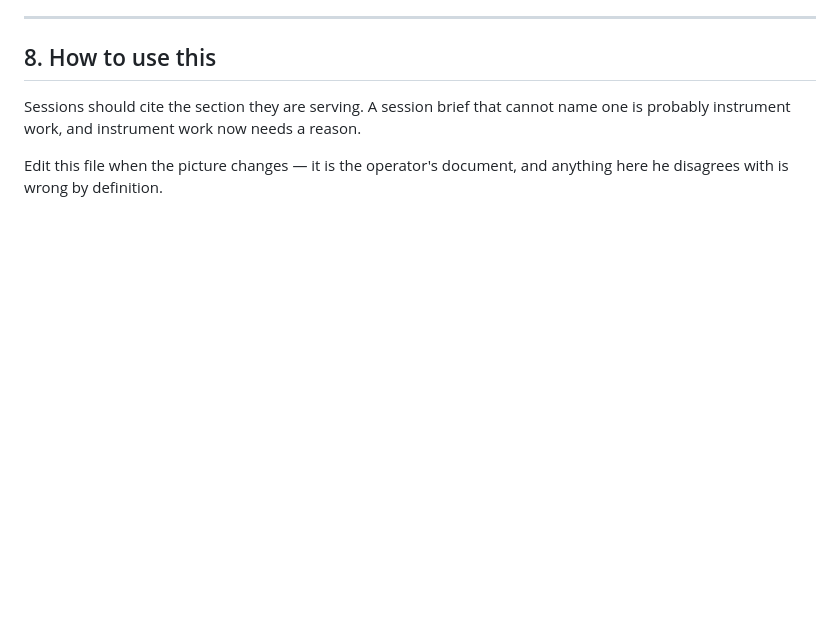
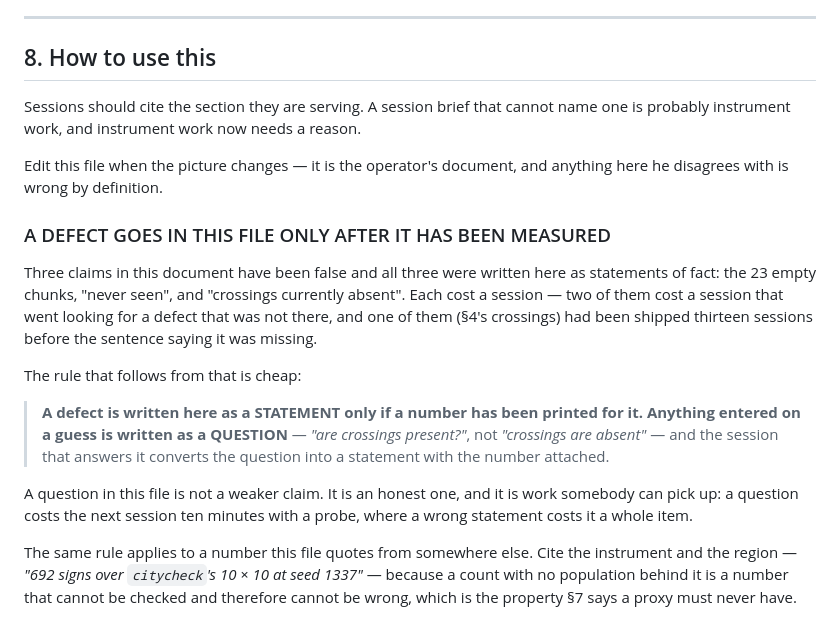
Before and after one commit to martingrahn-cmd/noctis-city, a Markdown page: LOOK.md, the part around one of its changes. Rendered like a GitHub page; blank space fills up the shorter version.

```diff
--- a/LOOK.md
+++ b/LOOK.md
@@ -191,3 +262,28 @@ name one is probably instrument work, and instrument work now needs a reason.
 
 Edit this file when the picture changes — it is the operator's document, and
 anything here he disagrees with is wrong by definition.
+
+### A DEFECT GOES IN THIS FILE ONLY AFTER IT HAS BEEN MEASURED
+
+Three claims in this document have been false and all three were written here
+as statements of fact: the 23 empty chunks, "never seen", and "crossings
+currently absent". Each cost a session — two of them cost a session that went
+looking for a defect that was not there, and one of them (§4's crossings) had
+been shipped thirteen sessions before the sentence saying it was missing.
+
+The rule that follows from that is cheap:
+
+> **A defect is written here as a STATEMENT only if a number has been printed
+> for it. Anything entered on a guess is written as a QUESTION** — *"are
+> crossings present?"*, not *"crossings are absent"* — and the session that
+> answers it converts the question into a statement with the number attached.
+
+A question in this file is not a weaker claim. It is an honest one, and it is
+work somebody can pick up: a question costs the next session ten minutes with a
+probe, where a wrong statement costs it a whole item.
+
+The same rule applies to a number this file quotes from somewhere else. Cite
+the instrument and the region — *"692 signs over `citycheck`'s 10 × 10 at seed
+1337"* — because a count with no population behind it is a number that cannot
+be checked and therefore cannot be wrong, which is the property §7 says a proxy
+must never have.
```
Also changed, not shown: other parts of LOOK.md (+72 -1 lines).
